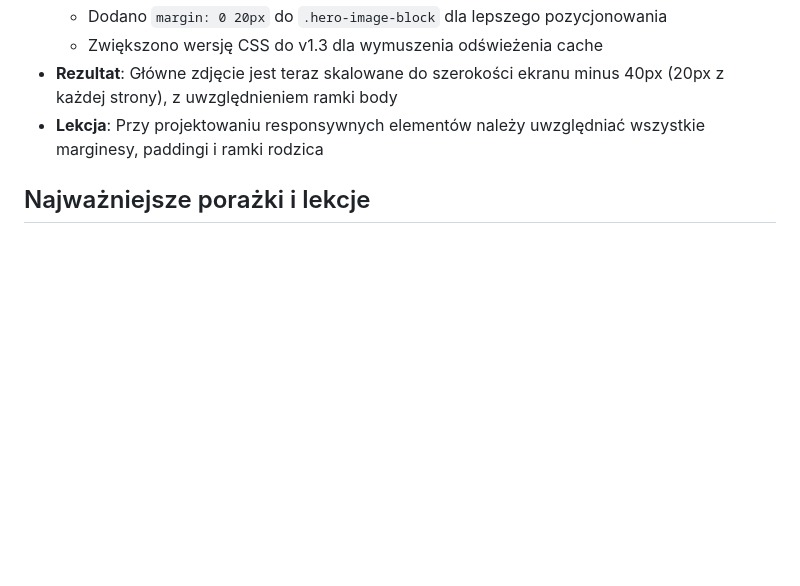
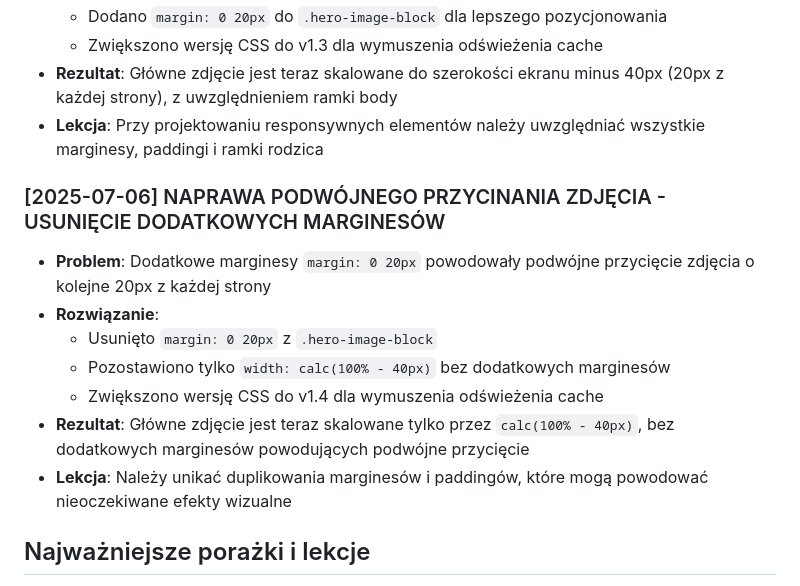
Before and after one commit to mud-skipper/conder-portfolio, a Markdown page: conder-portfolio_roadmap_full.md, the part around the change. Rendered like a GitHub page; blank space fills up the shorter version.

Commit message:
Aktualizacja roadmapy - naprawa podwójnego przycięcia zdjęcia

```diff
--- a/conder-portfolio_roadmap_full.md
+++ b/conder-portfolio_roadmap_full.md
@@ -188,6 +188,15 @@
 - **Rezultat**: Główne zdjęcie jest teraz skalowane do szerokości ekranu minus 40px (20px z każdej strony), z uwzględnieniem ramki body
 - **Lekcja**: Przy projektowaniu responsywnych elementów należy uwzględniać wszystkie marginesy, paddingi i ramki rodzica
 
+### [2025-07-06] NAPRAWA PODWÓJNEGO PRZYCINANIA ZDJĘCIA - USUNIĘCIE DODATKOWYCH MARGINESÓW
+- **Problem**: Dodatkowe marginesy `margin: 0 20px` powodowały podwójne przycięcie zdjęcia o kolejne 20px z każdej strony
+- **Rozwiązanie**:
+  - Usunięto `margin: 0 20px` z `.hero-image-block`
+  - Pozostawiono tylko `width: calc(100% - 40px)` bez dodatkowych marginesów
+  - Zwiększono wersję CSS do v1.4 dla wymuszenia odświeżenia cache
+- **Rezultat**: Główne zdjęcie jest teraz skalowane tylko przez `calc(100% - 40px)`, bez dodatkowych marginesów powodujących podwójne przycięcie
+- **Lekcja**: Należy unikać duplikowania marginesów i paddingów, które mogą powodować nieoczekiwane efekty wizualne
+
 ## Najważniejsze porażki i lekcje
 - SVG z preserveAspectRatio="none" rozciąga kształt na różnych szerokościach – lepiej używać "meet" lub "slice".
 - SVG nie obsługuje procentów w points – trzeba przeliczać na wartości względem viewBox.
```
